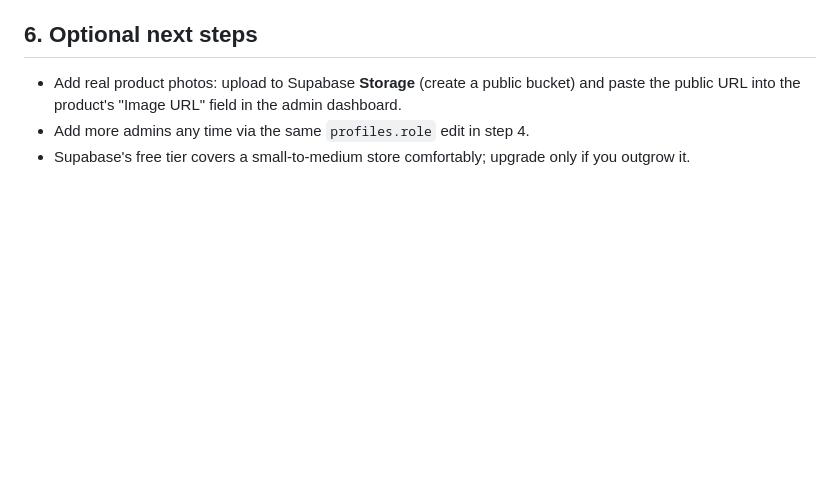
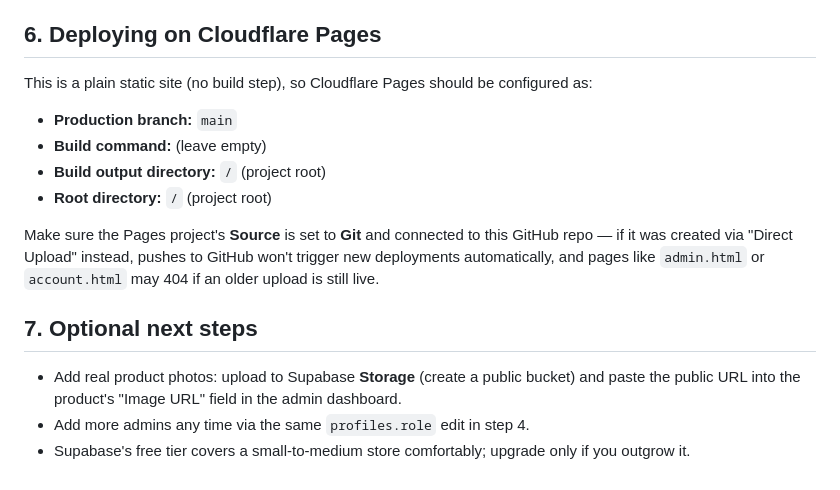
Before and after one commit to devexpertaug-stack/TheHyperStore, a Markdown page: supabase/SETUP.md, the part around the change. Rendered like a GitHub page; blank space fills up the shorter version.

Commit message:
Add Cloudflare Pages deployment notes to setup guide
Documents the required static-site settings (empty build command,
root output directory) and flags that the Pages project must use
Git-connected deployment (not Direct Upload) for GitHub pushes to
auto-deploy new pages like admin.html and account.html.

```diff
--- a/supabase/SETUP.md
+++ b/supabase/SETUP.md
@@ -74,7 +74,22 @@ ever sees their own orders.
 - **Product pages**: real star-rating reviews, pulled live from Supabase,
   with a submission form shown to any signed-in customer.
 
-## 6. Optional next steps
+## 6. Deploying on Cloudflare Pages
+
+This is a plain static site (no build step), so Cloudflare Pages should be
+configured as:
+
+- **Production branch:** `main`
+- **Build command:** (leave empty)
+- **Build output directory:** `/` (project root)
+- **Root directory:** `/` (project root)
+
+Make sure the Pages project's **Source** is set to **Git** and connected to
+this GitHub repo — if it was created via "Direct Upload" instead, pushes to
+GitHub won't trigger new deployments automatically, and pages like
+`admin.html` or `account.html` may 404 if an older upload is still live.
+
+## 7. Optional next steps
 
 - Add real product photos: upload to Supabase **Storage** (create a public
   bucket) and paste the public URL into the product's "Image URL" field in
```
